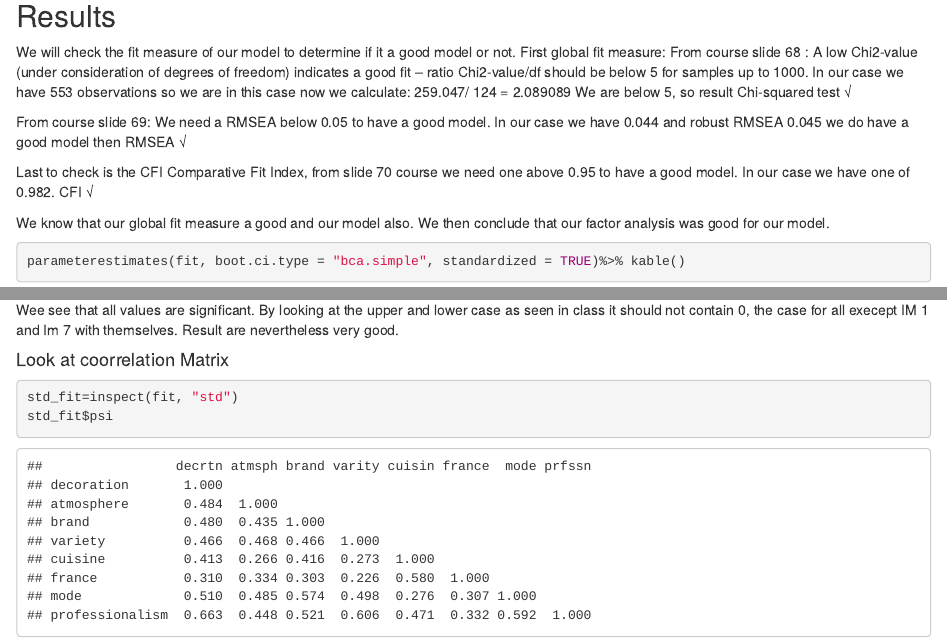
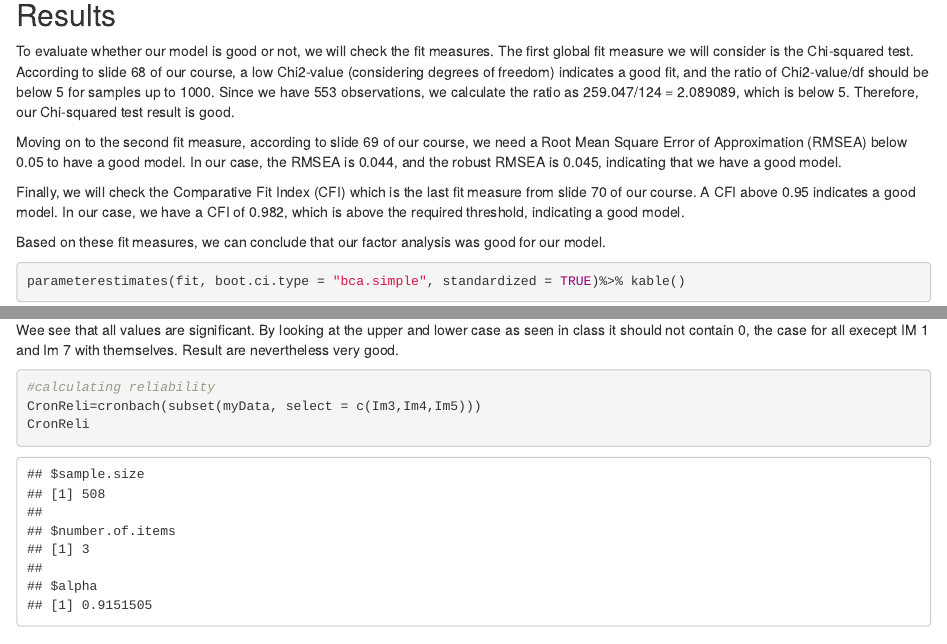
Before and after one commit to mahmoudalkheja/ADD, an R Markdown document (Case3_Group2.Rmd): the page in a window 1100 px wide, from 5800 px down before the commit and from 5740 px down after it, so that both start at the same text, and a second part further down, joined at a grey line. Rendered offline with R 4.5, knitr and Pandoc, with nearby package versions; some code elsewhere in the file could not run offline; common packages that the code uses without loading them are loaded.

Commit message:
Adding comment

````diff
--- a/Case3_Group2.Rmd
+++ b/Case3_Group2.Rmd
@@ -39,6 +39,7 @@ library(psych)        # principal axis factoring
 library(naniar)       # for missing values analysis
 library(RColorBrewer)
 library(ggcorrplot)
+library(psy)
 ```
 
 ```{r}
@@ -581,19 +582,20 @@ fit <- cfa(model, image[,-c(8,9,15)], missing="ML")
 
 ## Results
 
-We will check the fit measure of our model to determine if it a good model or not.
-First global fit measure: From course slide 68 : A low Chi2-value (under consideration of degrees of freedom) indicates a good fit -- ratio Chi2-value/df should be below 5 for samples up to 1000.
-In our case we have 553 observations so we are in this case now we calculate: 259.047/ 124 = 2.089089 We are below 5, so result Chi-squared test √
+To evaluate whether our model is good or not, we will check the fit measures.
+The first global fit measure we will consider is the Chi-squared test.
+According to slide 68 of our course, a low Chi2-value (considering degrees of freedom) indicates a good fit, and the ratio of Chi2-value/df should be below 5 for samples up to 1000.
+Since we have 553 observations, we calculate the ratio as 259.047/124 = 2.089089, which is below 5.
+Therefore, our Chi-squared test result is good.
 
-From course slide 69: We need a RMSEA below 0.05 to have a good model.
-In our case we have 0.044 and robust RMSEA 0.045 we do have a good model then RMSEA √
+Moving on to the second fit measure, according to slide 69 of our course, we need a Root Mean Square Error of Approximation (RMSEA) below 0.05 to have a good model.
+In our case, the RMSEA is 0.044, and the robust RMSEA is 0.045, indicating that we have a good model.
 
-Last to check is the CFI Comparative Fit Index, from slide 70 course we need one above 0.95 to have a good model.
-In our case we have one of 0.982.
-CFI √
+Finally, we will check the Comparative Fit Index (CFI) which is the last fit measure from slide 70 of our course.
+A CFI above 0.95 indicates a good model.
+In our case, we have a CFI of 0.982, which is above the required threshold, indicating a good model.
 
-We know that our global fit measure a good and our model also.
-We then conclude that our factor analysis was good for our model.
+Based on these fit measures, we can conclude that our factor analysis was good for our model.
 
 ```{r}
 parameterestimates(fit, boot.ci.type = "bca.simple", standardized = TRUE)%>% kable()
@@ -602,6 +604,13 @@ parameterestimates(fit, boot.ci.type = "bca.simple", standardized = TRUE)%>% kab
 Wee see that all values are significant.
 By looking at the upper and lower case as seen in class it should not contain 0, the case for all execept IM 1 and Im 7 with themselves.
 Result are nevertheless very good.
+
+```{r}
+#calculating reliability
+CronReli=cronbach(subset(myData, select = c(Im3,Im4,Im5)))
+CronReli
+
+```
 
 #### Look at coorrelation Matrix
 
````
Also changed, not shown: Case3_Group2.Rmd (6 more changed lines).
